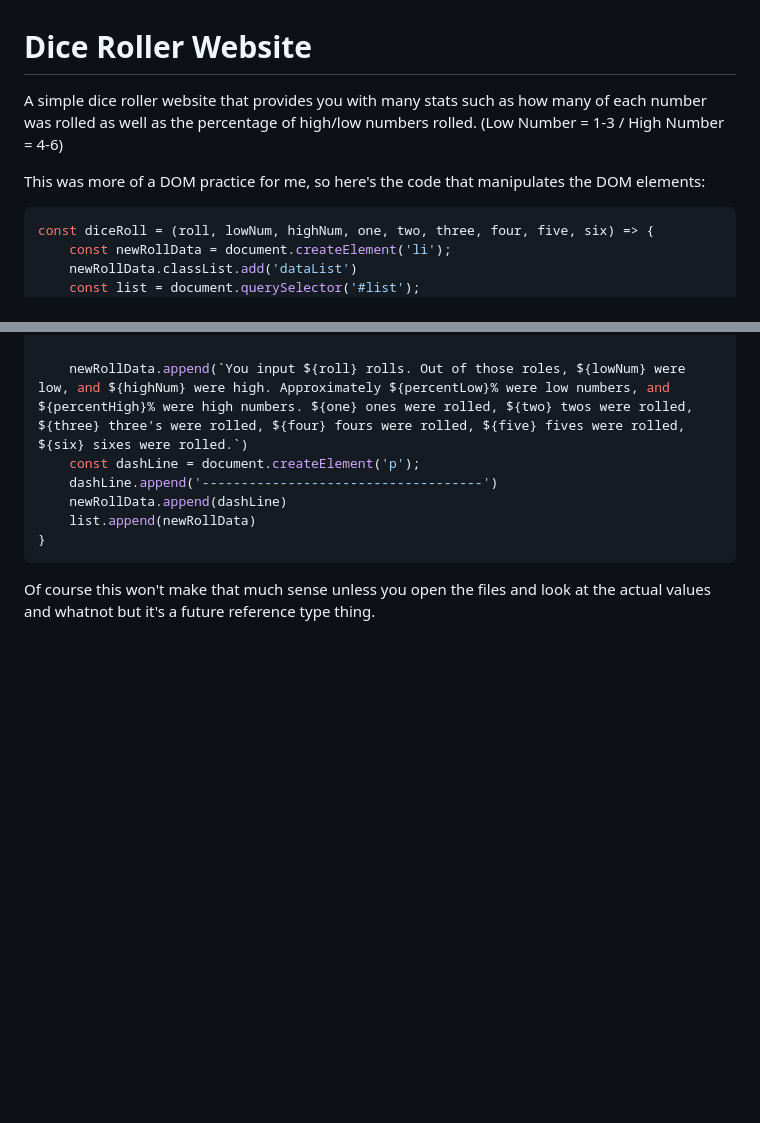
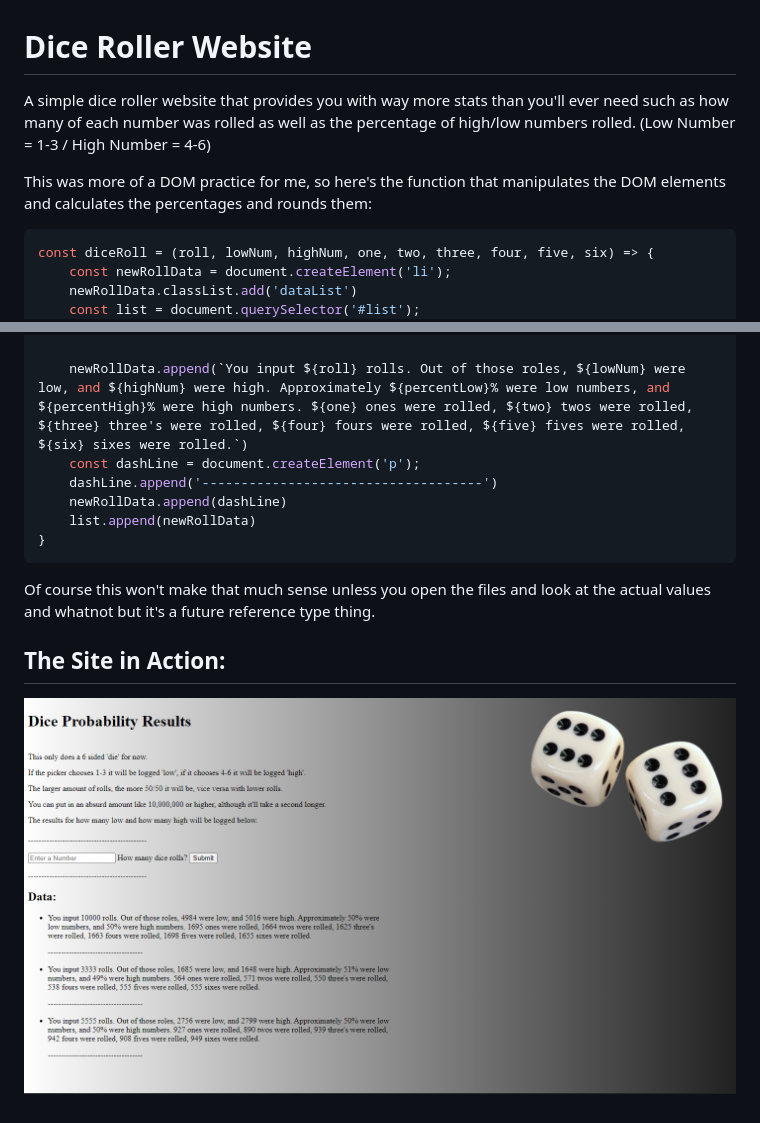
Before and after one commit to JakeJeeperjinks/diceroller, a Markdown page: README.md, 2 parts joined by grey strips. Drawn GitHub-style; pictures changed too: imgs/screenshot.png (added); blank space fills up the shorter version.

````diff
--- a/README.md
+++ b/README.md
@@ -1,7 +1,7 @@
 # Dice Roller Website
-A simple dice roller website that provides you with many stats such as how many of each number was rolled as well as the percentage of high/low numbers rolled. (Low Number = 1-3 / High Number = 4-6)
+A simple dice roller website that provides you with way more stats than you'll ever need such as how many of each number was rolled as well as the percentage of high/low numbers rolled. (Low Number = 1-3 / High Number = 4-6)
 
-This was more of a DOM practice for me, so here's the code that manipulates the DOM elements:
+This was more of a DOM practice for me, so here's the function that manipulates the DOM elements and calculates the percentages and rounds them:
 ```javascript
 const diceRoll = (roll, lowNum, highNum, one, two, three, four, five, six) => {
     const newRollData = document.createElement('li');
@@ -20,3 +20,6 @@ const diceRoll = (roll, lowNum, highNum, one, two, three, four, five, six) => {
 }
 ```
 Of course this won't make that much sense unless you open the files and look at the actual values and whatnot but it's a future reference type thing.
+
+## The Site in Action:
+![picture alt](./imgs/screenshot.png)
````
Also changed, not shown: 1 other file.
